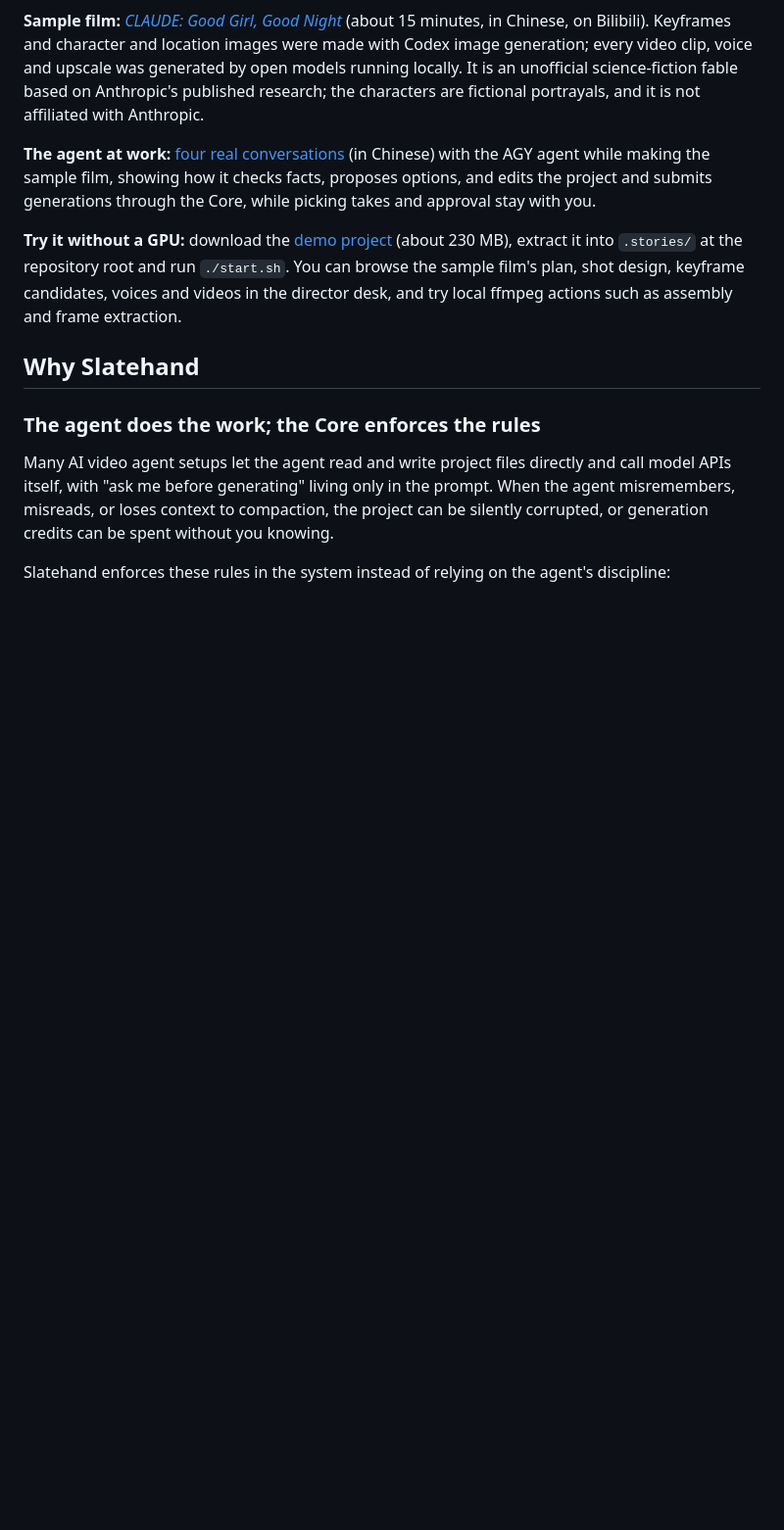
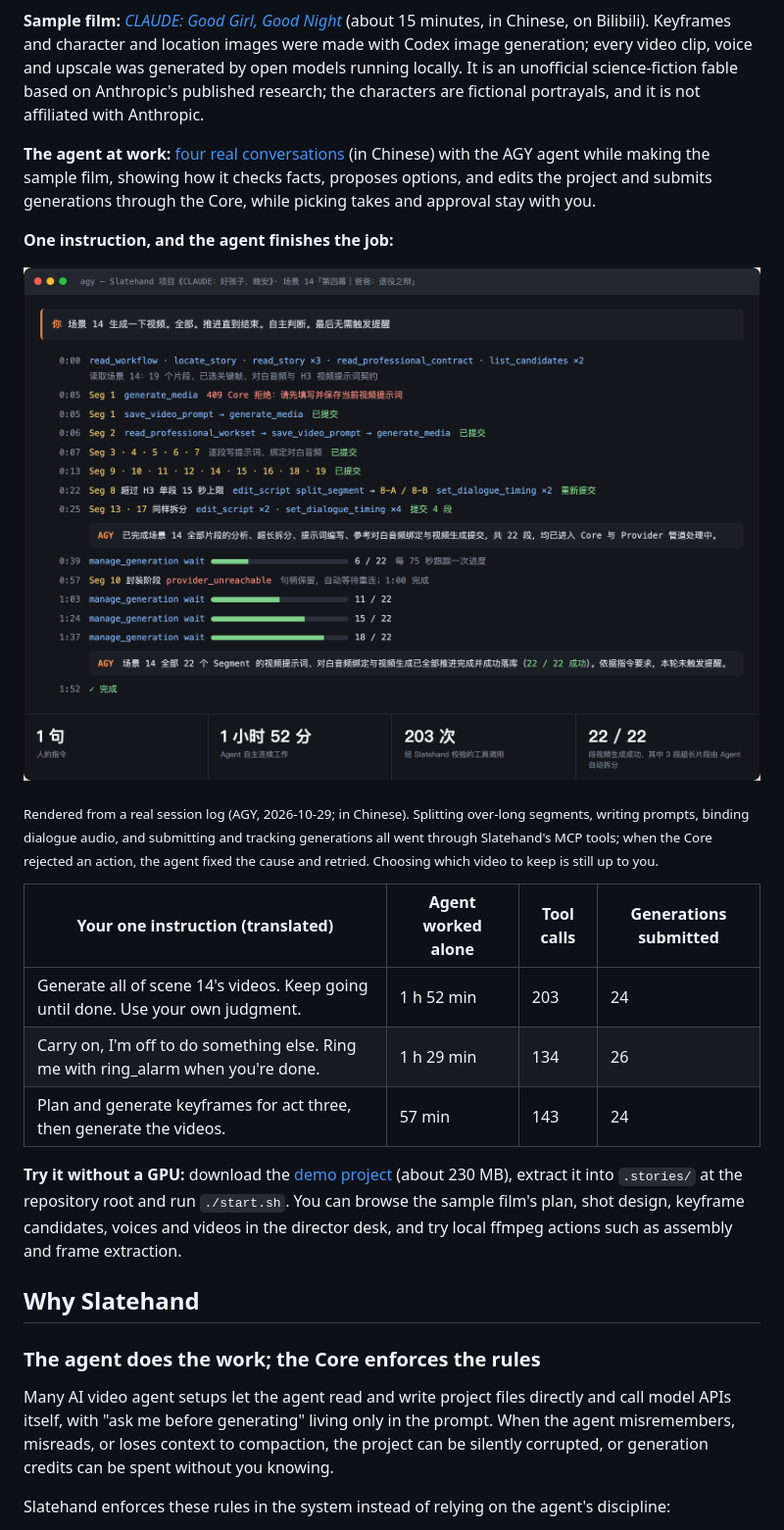
Before and after one commit to LJXLJXLJX/StoryRail, a Markdown page: README.en.md, the part around the change. Shown at 98% size. Drawn GitHub-style; pictures changed too: .github/readme/agent-run.png (added); blank space fills up the shorter version.

Commit message:
docs: show a long autonomous agent run in the README

```diff
--- a/README.en.md
+++ b/README.en.md
@@ -21,6 +21,20 @@ on Anthropic's published research; the characters are fictional portrayals, and
 **The agent at work:** [four real conversations](examples/agent-sessions/README.md) (in Chinese) with the AGY agent while making
 the sample film, showing how it checks facts, proposes options, and edits the project and submits generations through the
 Core, while picking takes and approval stay with you.
+
+**One instruction, and the agent finishes the job:**
+
+![After one instruction, AGY worked on its own for 1 h 52 min and produced all 22 videos for scene 14](.github/readme/agent-run.png)
+
+<sub>Rendered from a real session log (AGY, 2026-10-29; in Chinese). Splitting over-long segments, writing prompts, binding
+dialogue audio, and submitting and tracking generations all went through Slatehand's MCP tools; when the Core rejected
+an action, the agent fixed the cause and retried. Choosing which video to keep is still up to you.</sub>
+
+| Your one instruction (translated) | Agent worked alone | Tool calls | Generations submitted |
+| --- | --- | --- | --- |
+| Generate all of scene 14's videos. Keep going until done. Use your own judgment. | 1 h 52 min | 203 | 24 |
+| Carry on, I'm off to do something else. Ring me with ring_alarm when you're done. | 1 h 29 min | 134 | 26 |
+| Plan and generate keyframes for act three, then generate the videos. | 57 min | 143 | 24 |
 
 **Try it without a GPU:** download the [demo project](https://github.com/Slatehand/slatehand/releases/tag/demo-project) (about 230 MB), extract it into `.stories/` at the
 repository root and run `./start.sh`. You can browse the sample film's plan, shot design, keyframe candidates,
```
Also changed, not shown: README.md (+13 -0 lines), STRUCT.md (+1 -1 lines).
